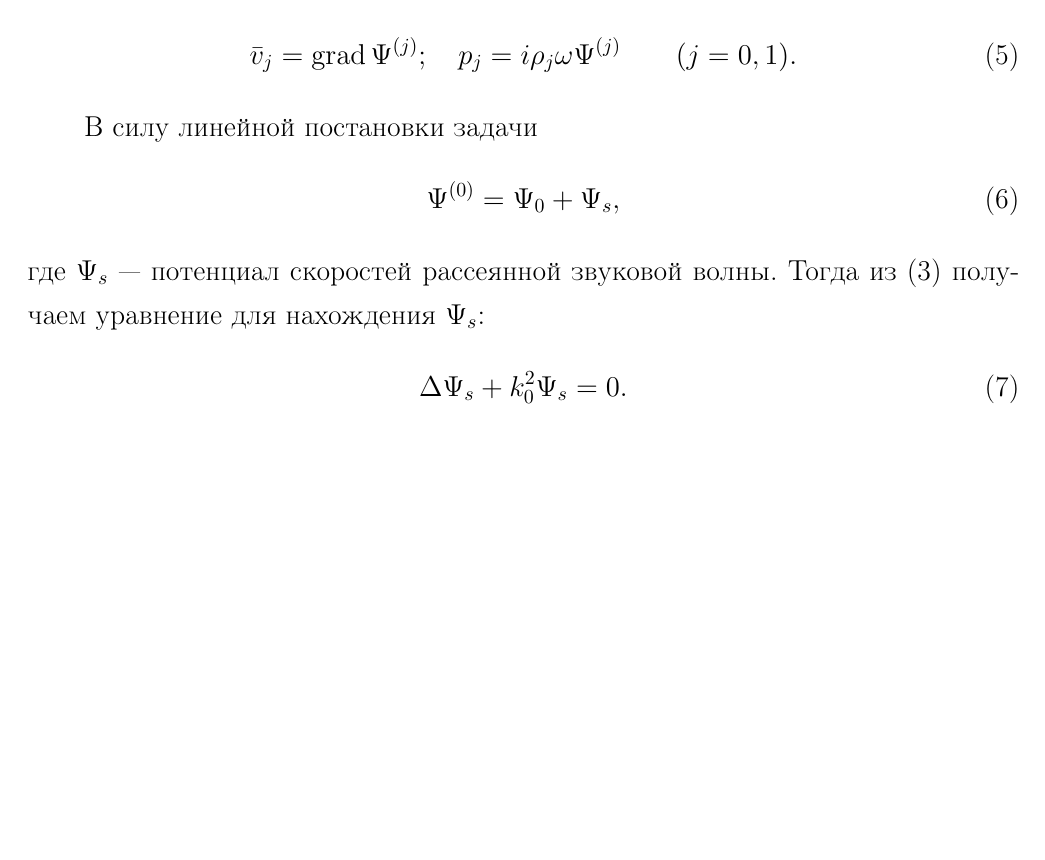
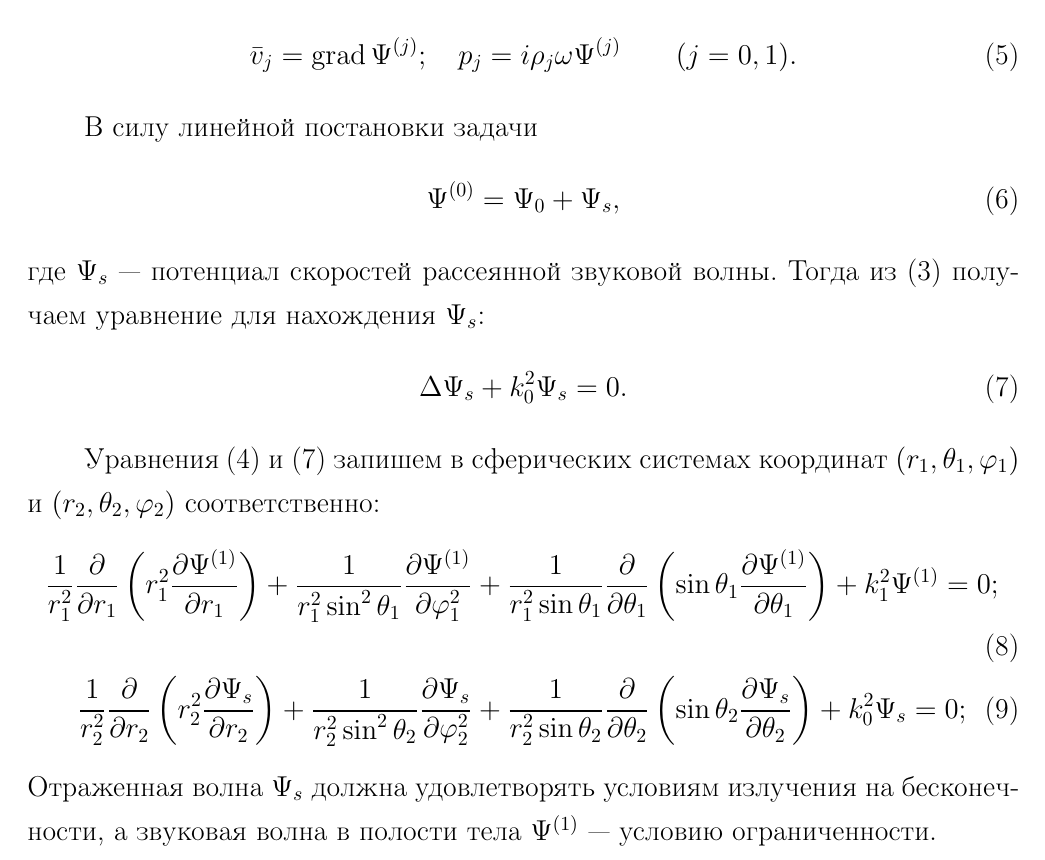
Before and after one commit to fedyafed/diffraction, a LaTeX document (paper.tex): part of page 4 of 4, cut so that both start at the same text, the shorter picture padded with empty space. The pictures show the PDF file paper.pdf that the author committed with the source.

Commit message:
Fri, 02 Jan 2015 19:36:38 +0000

```diff
--- a/paper.tex
+++ b/paper.tex
@@ -52,16 +52,21 @@ $k_0 = \df{\om}{c_0}$ и $k_1 = \df{\om}{c_1}$~--- волновые числа
 \bar{v}_j = \grad\P^{(j)}; \q p_j = i\r_j\om\P^{(j)} \qq (j = 0, 1).
 \end{equation}
 
-В силу линейной постановки задачи
-\begin{equation}\label{potention_speed_ambient}
+В~силу линейной постановки задачи
+\begin{equation} \label{potention_speed_ambient}
 \P^{(0)} = \P_0 + \P_s,
 \end{equation}
-где $\P_s$~--- потенциал скоростей рассеянной звуковой волны. Тогда из \eqref{Helmholtz_ambient} получаем уравнение для нахождения $\P_s$:
-\begin{equation}
+где $\P_s$~--- потенциал скоростей рассеянной звуковой волны. Тогда из~\eqref{Helmholtz_ambient} получаем уравнение для нахождения~$\P_s$:
+\begin{equation} \label{Helmholtz_ambient_diffraction}
 \Lap\P_s + k_0^2\P_s = 0.
 \end{equation}
 
-
+Уравнения~\cref{Helmholtz_hollow,Helmholtz_ambient_diffraction} запишем в~сферических системах координат~$(r_1, \Q_1, \f_1)$ и $(r_2, \Q_2, \f_2)$ соответственно:
+\begin{align}
+\fr1{r_1^2}\fr\de{\de r_1}\left(r_1^2 \fr{\de\P^{(1)}}{\de r_1}\right) + \fr1{r_1^2\sin^2\Q_1}\fr{\de\P^{(1)}}{\de\f_1^2} &+ \fr1{r_1^2\sin\Q_1}\fr\de{\de\Q_1} \left(\sin\Q_1 \fr{\de\P^{(1)}}{\de\Q_1}\right) + k_1^2\P^{(1)} = 0;\\
+\fr1{r_2^2}\fr\de{\de r_2}\left(r_2^2 \fr{\de\P_s}{\de r_2}\right) + \fr1{r_2^2\sin^2\Q_2}\fr{\de\P_s}{\de\f_2^2} &+ \fr1{r_2^2\sin\Q_2}\fr\de{\de\Q_2} \left(\sin\Q_2 \fr{\de\P_s}{\de\Q_2}\right) + k_0^2\P_s = 0;
+\end{align}
+Отраженная волна~$\P_s$ должна удовлетворять условиям излучения на~бесконечности, а звуковая волна в~полости тела~$\P^{(1)}$~--- условию ограниченности.
 
 
 \end{document}
```
Also changed, not shown: paper.pdf, paper.tex (2 more changed lines).
